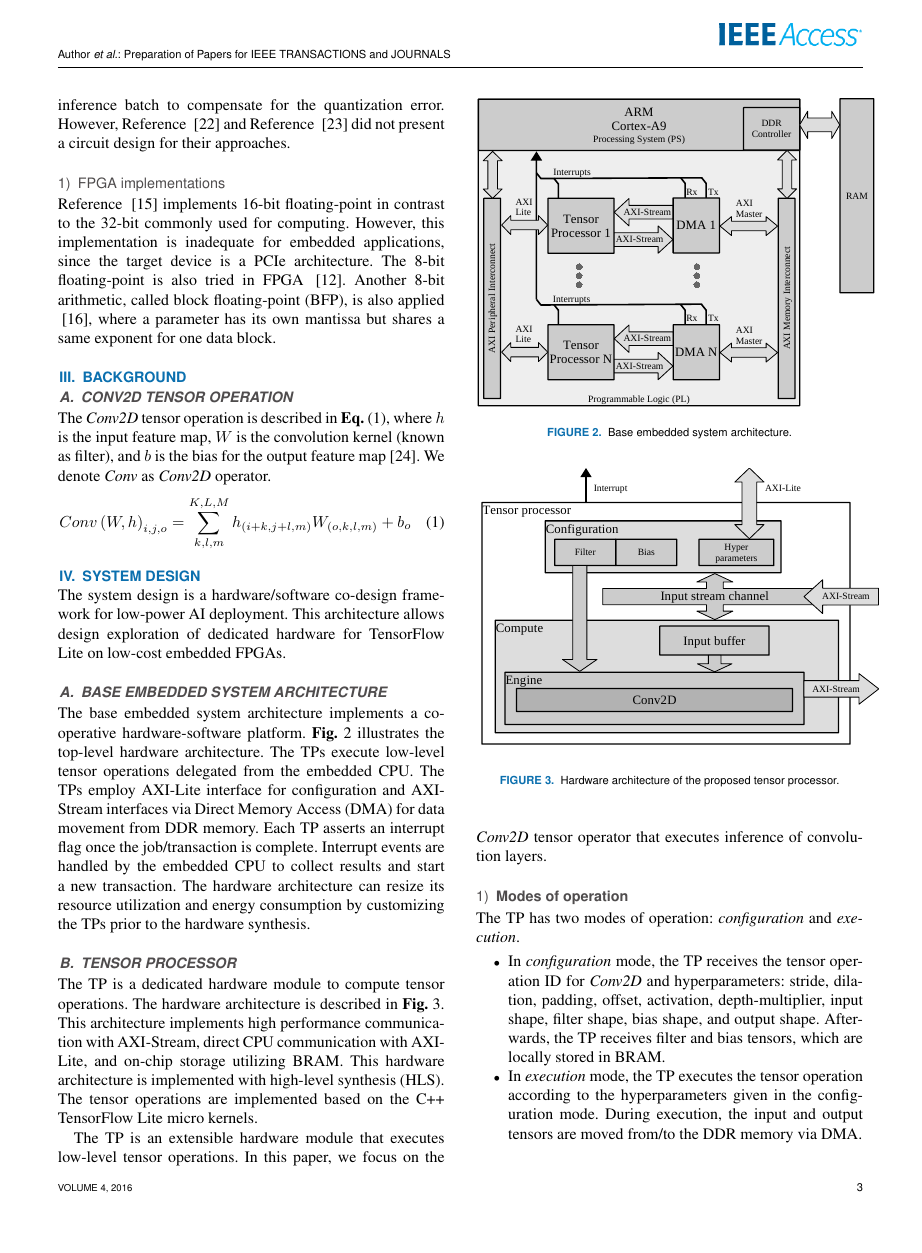
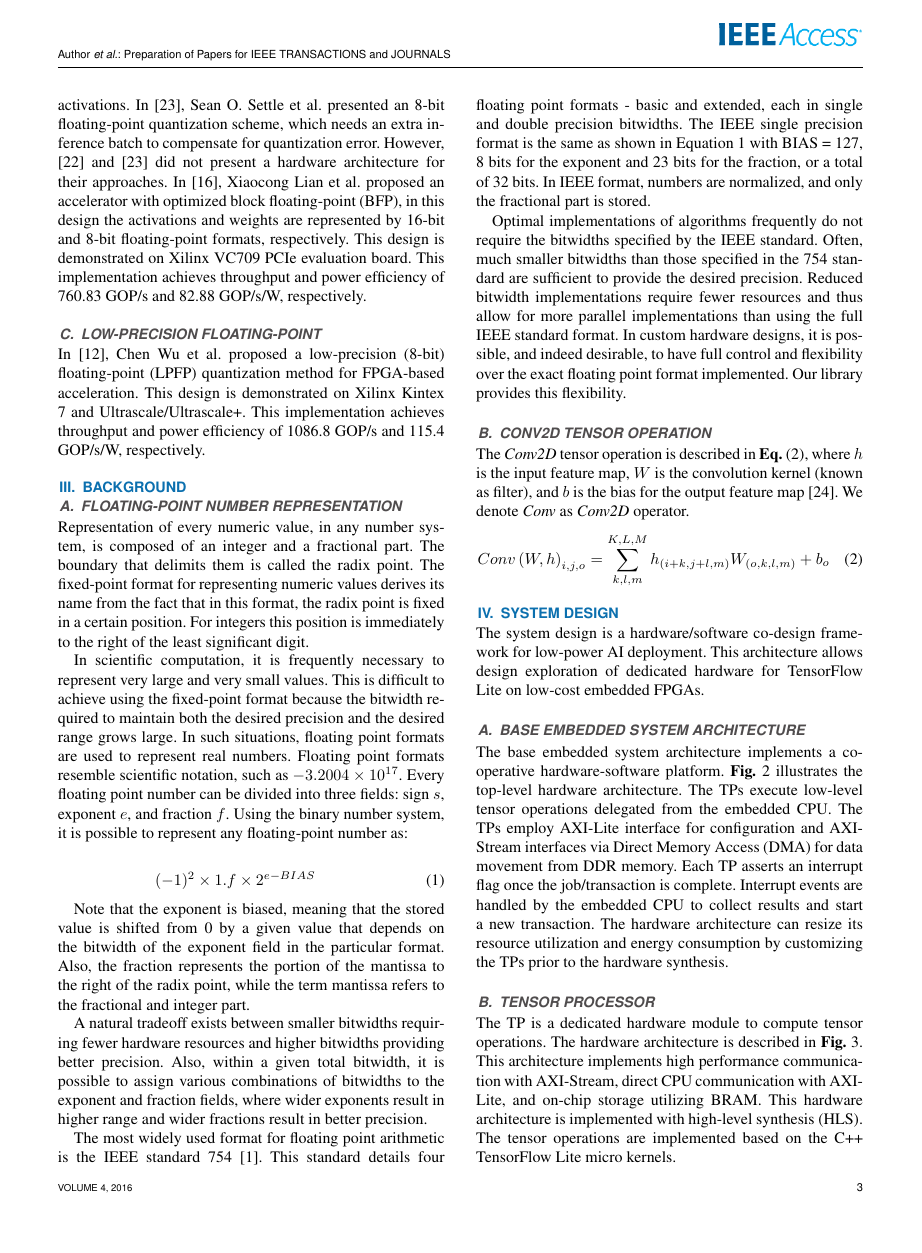
Before and after one commit to YaribNevarez/sensor-edge, a LaTeX paper (sensor-edge-journal/main/main.tex, which reads sensor-edge-journal/content/background.tex, sensor-edge-journal/content/related_work.tex): page 3 of 13 before the commit and page 3 of 14 after it. The pictures show the PDF file sensor-edge-journal/main/main.pdf that the author committed with the source.

Commit message:
background

```diff
--- a/sensor-edge-journal/content/background.tex
+++ b/sensor-edge-journal/content/background.tex
@@ -1,5 +1,24 @@
 \section{Background}
 \label{sec:background}
+\subsection{Floating-point Number Representation}
+Representation of every numeric value, in any number system, is composed of an integer and a fractional part. The boundary that delimits them is called the radix point. The fixed-point format for representing numeric values derives its name from the fact that in this format, the radix point is fixed in a certain position. For integers this position is immediately to the right of the least significant digit.
+
+In scientific computation, it is frequently necessary to represent very large and very small values. This is difficult to achieve using the fixed-point format because the bitwidth required to maintain both the desired precision and the desired range grows large. In such situations, floating point formats are used to represent real numbers. Floating point formats resemble scientific notation, such as $-3.2004\times10^{17}$. Every floating point number can be divided into three fields: sign $s$, exponent $e$, and fraction $f$. Using the binary number system, it is possible to represent any floating-point number as:
+
+\begin{eqnarray} \label{eq:float}
+(-1)^{2} \times 1.f \times 2^{e-BIAS}
+\end{eqnarray}
+
+Note that the exponent is biased, meaning that the stored value is shifted from 0 by a given value that depends on the bitwidth of the exponent field in the particular format. Also, the fraction represents the portion of the mantissa
+to the right of the radix point, while the term mantissa refers to the fractional and integer part.
+
+A natural tradeoff exists between smaller bitwidths requiring fewer hardware resources and higher bitwidths providing better precision. Also, within a given total bitwidth, it is possible to assign various combinations of bitwidths to the exponent and fraction fields, where wider exponents result in higher range and wider fractions result in better precision.
+
+The most widely used format for floating point arithmetic is the IEEE standard 754 [1]. This standard details four floating point formats - basic and extended, each in single and double precision bitwidths. The IEEE single precision
+format is the same as shown in Equation 1 with BIAS = 127, 8 bits for the exponent and 23 bits for the fraction, or a total of 32 bits. In IEEE format, numbers are normalized, and only the fractional part is stored.
+
+Optimal implementations of algorithms frequently do not require the bitwidths specified by the IEEE standard. Often, much smaller bitwidths than those specified in the 754 standard are sufficient to provide the desired precision. Reduced bitwidth implementations require fewer resources and thus allow for more parallel implementations than using the full IEEE standard format. In custom hardware designs, it is possible, and indeed desirable, to have full control and flexibility over the exact floating point format implemented. Our library provides this flexibility.
+
 \subsection{Conv2D tensor operation}
 The \emph{Conv2D} tensor operation is described in \Equ{eq:conv2D}, where $h$ is the input feature map, $W$ is the convolution kernel (known as filter), and $b$ is the bias for the output feature map\cite{goodfellow2016deep}. We denote \emph{Conv} as \emph{Conv2D} operator.
 \begin{eqnarray} \label{eq:conv2D}
--- a/sensor-edge-journal/content/related_work.tex
+++ b/sensor-edge-journal/content/related_work.tex
@@ -8,8 +9,4 @@ In \cite{gao2020edgedrnn}, Chang Gao et al., presented EdgeDRNN, a recurrent neu
+In \cite{lai2017deep}, Liangzhen Lai et al. proposed a mixed data representation with floating-point for weights and fixed-point for activations. In \cite{settle2018quantizing}, Sean O. Settle et al. presented an 8-bit floating-point quantization scheme, which needs an extra inference batch to compensate for quantization error. However, \cite{lai2017deep} and \cite{settle2018quantizing} did not present a hardware architecture for their approaches. In \cite{lian2019high}, Xiaocong Lian et al. proposed an accelerator with optimized block floating-point (BFP), in this design the activations and weights are represented by 16-bit and 8-bit floating-point formats, respectively. This design is demonstrated on Xilinx VC709 PCIe evaluation board. This implementation achieves throughput and power efficiency of 760.83 GOP/s and 82.88 GOP/s/W, respectively.
 
-In \cite{meloni2019cnn}, Paolo Meloni et al., presented a CNN inference accelerator for compact and cost-optimized devices. This implementation uses fixed-point for processing light-weight CNN architectures with a power efficiency between 2.49 to 2.98 GOPS/s/W.
-
-\subsection{Hybrid custom floating-point quantization}
-Reference \mbox{\cite{lai2017deep}} proposed a mixed data representation with floating-point for weights and fixed-point for activations (e.g., outputs of a layer). Reference \mbox{\cite{settle2018quantizing}} developed an 8-bit floating-point quantization scheme, which needs an extra inference batch to compensate for the quantization error. However, Reference \mbox{\cite{lai2017deep}} and Reference \mbox{\cite{settle2018quantizing}} did not present a circuit design for their approaches.
-
-\subsubsection{FPGA implementations}
-Reference \mbox{\cite{mei2017200mhz}} implements 16-bit floating-point in contrast to the 32-bit commonly used for computing. However, this implementation is inadequate for embedded applications, since the target device is a PCIe architecture. The 8-bit floating-point is also tried in FPGA \mbox{\cite{wu2021low}}. Another 8-bit arithmetic, called block floating-point (BFP), is also applied \mbox{\cite{lian2019high}}, where a parameter has its own mantissa but shares a same exponent for one data block.
+\subsection{Low-Precision Floating-Point}
+In \cite{wu2021low}, Chen Wu et al. proposed a low-precision (8-bit) floating-point (LPFP) quantization method for FPGA-based acceleration. This design is demonstrated on Xilinx Kintex 7 and Ultrascale/Ultrascale+. This implementation achieves throughput and power efficiency of 1086.8 GOP/s and 115.4 GOP/s/W, respectively.
```
Also changed, not shown: sensor-edge-journal/content/experimental_results.tex (+1 -1 lines), sensor-edge-journal/main/main.pdf, sensor-edge-journal/references/Deep Neural Network Approximation for Custom Hardware: Where We’ve Been, Where We’re Going.pdf (added), sensor-edge-journal/references/fp_low_precision/A_200MHZ_202.4GFLOPS10.8W_VGG16_accelerator_in_Xilinx_VX690T.pdf (deleted), sensor-edge-journal/references/fp_low_precision/FPGA-based_training_of_convolutional_neural_networks_with_a_reduced_precision_floating-point_library.pdf (deleted), sensor-edge-journal/references/fp_low_precision/Quantizing Convolutional Neural Networks for Low-Power High-Throughput Inference Engines.pdf (deleted), sensor-edge-journal/content/related_work.tex (7 more changed lines), 16 other files.
